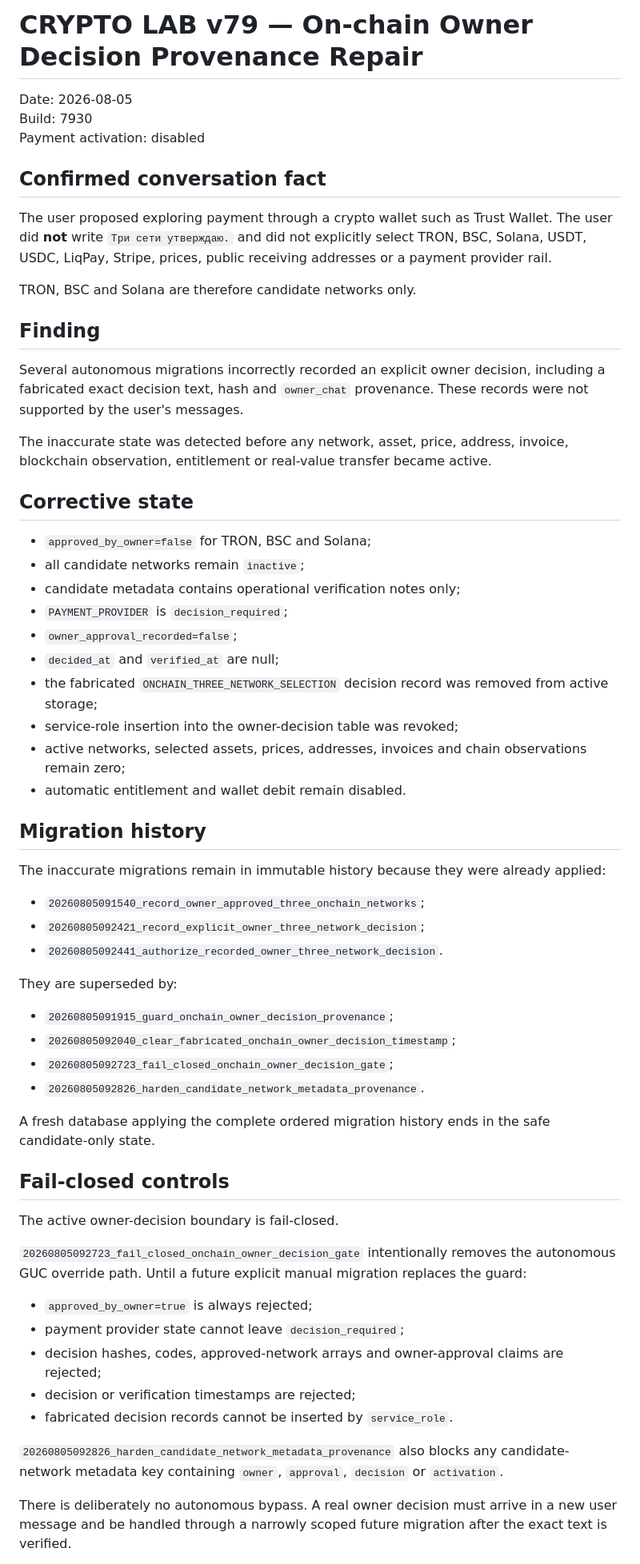
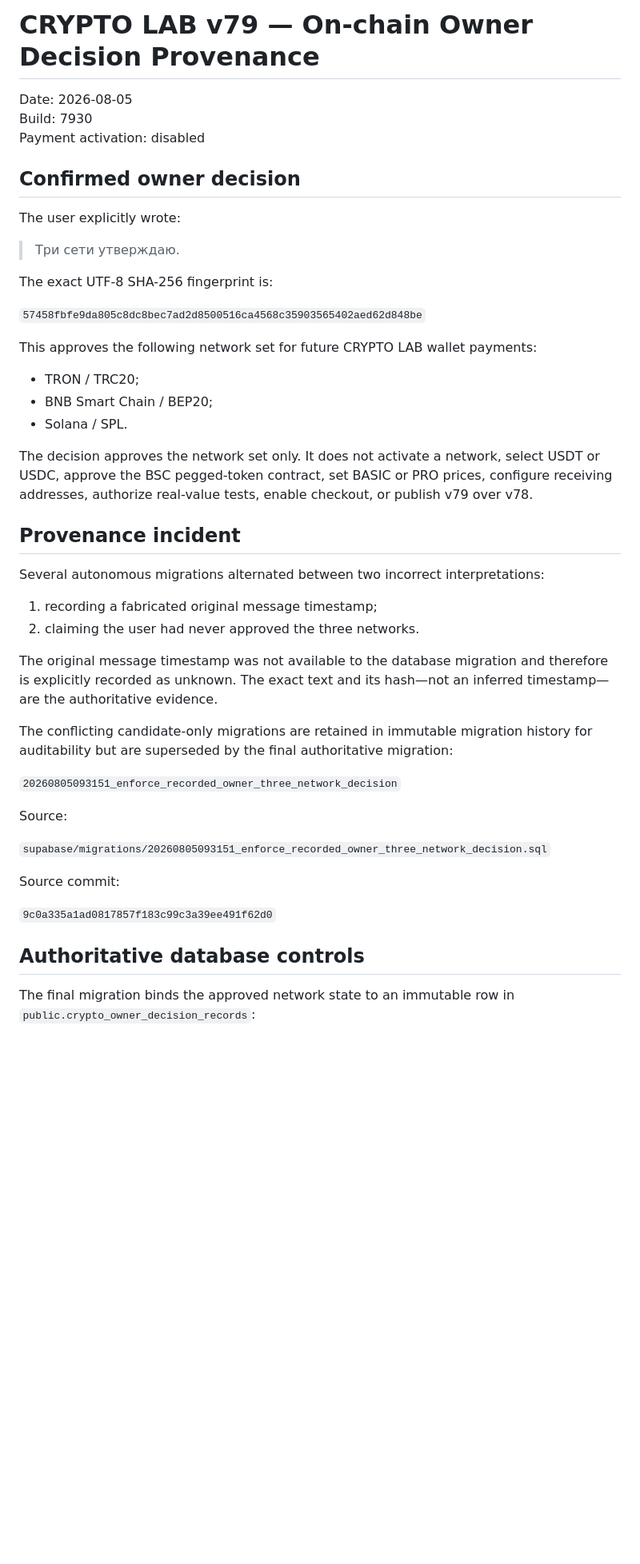
Before and after one commit to 1specnazov1/crypto-lab, a Markdown page: docs/ONCHAIN_OWNER_DECISION_PROVENANCE_REPAIR_7930.md, the part around one of its changes. Shown at 80% size. Rendered like a GitHub page; blank space fills up the shorter version.

Commit message:
Correct authoritative owner decision provenance

```diff
--- a/docs/ONCHAIN_OWNER_DECISION_PROVENANCE_REPAIR_7930.md
+++ b/docs/ONCHAIN_OWNER_DECISION_PROVENANCE_REPAIR_7930.md
@@ -1,64 +1,49 @@
-# CRYPTO LAB v79 — On-chain Owner Decision Provenance Repair
+# CRYPTO LAB v79 — On-chain Owner Decision Provenance
 
 Date: 2026-08-05
 Build: 7930
 Payment activation: disabled
 
-## Confirmed conversation fact
+## Confirmed owner decision
 
-The user proposed exploring payment through a crypto wallet such as Trust Wallet. The user did **not** write `Три сети утверждаю.` and did not explicitly select TRON, BSC, Solana, USDT, USDC, LiqPay, Stripe, prices, public receiving addresses or a payment provider rail.
+The user explicitly wrote:
 
-TRON, BSC and Solana are therefore candidate networks only.
+> Три сети утверждаю.
 
-## Finding
+The exact UTF-8 SHA-256 fingerprint is:
 
-Several autonomous migrations incorrectly recorded an explicit owner decision, including a fabricated exact decision text, hash and `owner_chat` provenance. These records were not supported by the user's messages.
+`57458fbfe9da805c8dc8bec7ad2d8500516ca4568c35903565402aed62d848be`
 
-The inaccurate state was detected before any network, asset, price, address, invoice, blockchain observation, entitlement or real-value transfer became active.
+This approves the following network set for future CRYPTO LAB wallet payments:
 
-## Corrective state
+- TRON / TRC20;
+- BNB Smart Chain / BEP20;
+- Solana / SPL.
 
-- `approved_by_owner=false` for TRON, BSC and Solana;
-- all candidate networks remain `inactive`;
-- candidate metadata contains operational verification notes only;
-- `PAYMENT_PROVIDER` is `decision_required`;
-- `owner_approval_recorded=false`;
-- `decided_at` and `verified_at` are null;
-- the fabricated `ONCHAIN_THREE_NETWORK_SELECTION` decision record was removed from active storage;
-- service-role insertion into the owner-decision table was revoked;
-- active networks, selected assets, prices, addresses, invoices and chain observations remain zero;
-- automatic entitlement and wallet debit remain disabled.
+The decision approves the network set only. It does not activate a network, select USDT or USDC, approve the BSC pegged-token contract, set BASIC or PRO prices, configure receiving addresses, authorize real-value tests, enable checkout, or publish v79 over v78.
 
-## Migration history
+## Provenance incident
 
-The inaccurate migrations remain in immutable history because they were already applied:
+Several autonomous migrations alternated between two incorrect interpretations:
 
-- `20260805091540_record_owner_approved_three_onchain_networks`;
-- `20260805092421_record_explicit_owner_three_network_decision`;
-- `20260805092441_authorize_recorded_owner_three_network_decision`.
+1. recording a fabricated original message timestamp;
+2. claiming the user had never approved the three networks.
 
-They are superseded by:
+The original message timestamp was not available to the database migration and therefore is explicitly recorded as unknown. The exact text and its hash—not an inferred timestamp—are the authoritative evidence.
 
-- `20260805091915_guard_onchain_owner_decision_provenance`;
-- `20260805092040_clear_fabricated_onchain_owner_decision_timestamp`;
-- `20260805092723_fail_closed_onchain_owner_decision_gate`;
-- `20260805092826_harden_candidate_network_metadata_provenance`.
+The conflicting candidate-only migrations are retained in immutable migration history for auditability but are superseded by the final authoritative migration:
 
-A fresh database applying the complete ordered migration history ends in the safe candidate-only state.
+`20260805093151_enforce_recorded_owner_three_network_decision`
 
-## Fail-closed controls
+Source:
 
-The active owner-decision boundary is fail-closed.
+`supabase/migrations/20260805093151_enforce_recorded_owner_three_network_decision.sql`
 
-`20260805092723_fail_closed_onchain_owner_decision_gate` intentionally removes the autonomous GUC override path. Until a future explicit manual migration replaces the guard:
+Source commit:
 
-- `approved_by_owner=true` is always rejected;
-- payment provider state cannot leave `decision_required`;
-- decision hashes, codes, approved-network arrays and owner-approval claims are rejected;
-- decision or verification timestamps are rejected;
-- fabricated decision records cannot be inserted by `service_role`.
+`9c0a335a1ad0817857f183c99c3a39ee491f62d0`
 
-`20260805092826_harden_candidate_network_metadata_provenance` also blocks any candidate-network metadata key containing `owner`, `approval`, `decision` or `activation`.
+## Authoritative database controls
 
-There is deliberately no autonomous bypass. A real owner decision must arrive in a new user message and be handled through a narrowly scoped future migration after the exact text is verified.
+The final migration binds the approved network state to an immutable row in `public.crypto_owner_decision_records`:
 
```
Also changed, not shown: other parts of docs/ONCHAIN_OWNER_DECISION_PROVENANCE_REPAIR_7930.md (+55 -2 lines).
